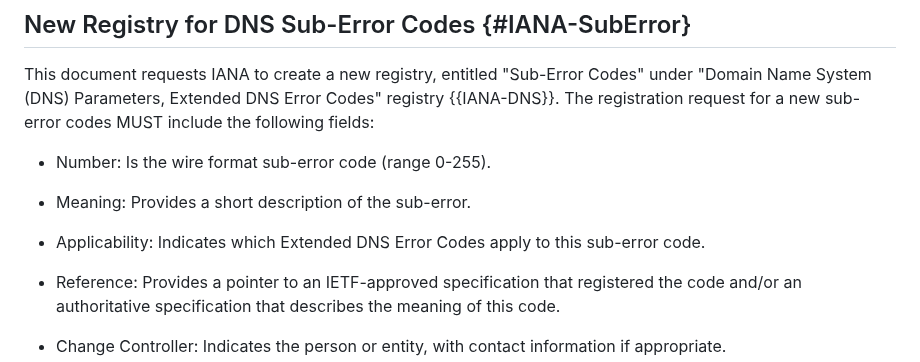
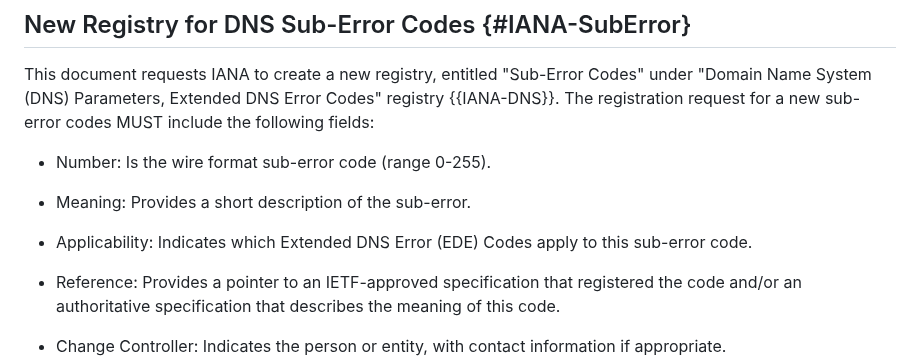
Before and after one commit to ietf-wg-dnsop/draft-ietf-dnsop-structured-dns-error, a Markdown page: draft-ietf-dnsop-structured-dns-error.md, the part around the change. Drawn GitHub-style.

Commit message:
Update draft-ietf-dnsop-structured-dns-error.md
Co-authored-by: Med <mohamed.boucadair@orange.com>

```diff
--- a/draft-ietf-dnsop-structured-dns-error.md
+++ b/draft-ietf-dnsop-structured-dns-error.md
@@ -619,7 +619,7 @@ following fields:
 
 * Meaning: Provides a short description of the sub-error.
 
-* Applicability: Indicates which Extended DNS Error Codes apply to this sub-error code.
+* Applicability: Indicates which Extended DNS Error (EDE) Codes apply to this sub-error code.
 
 * Reference: Provides a pointer to an IETF-approved specification that registered
   the code and/or an authoritative specification that describes the
```
